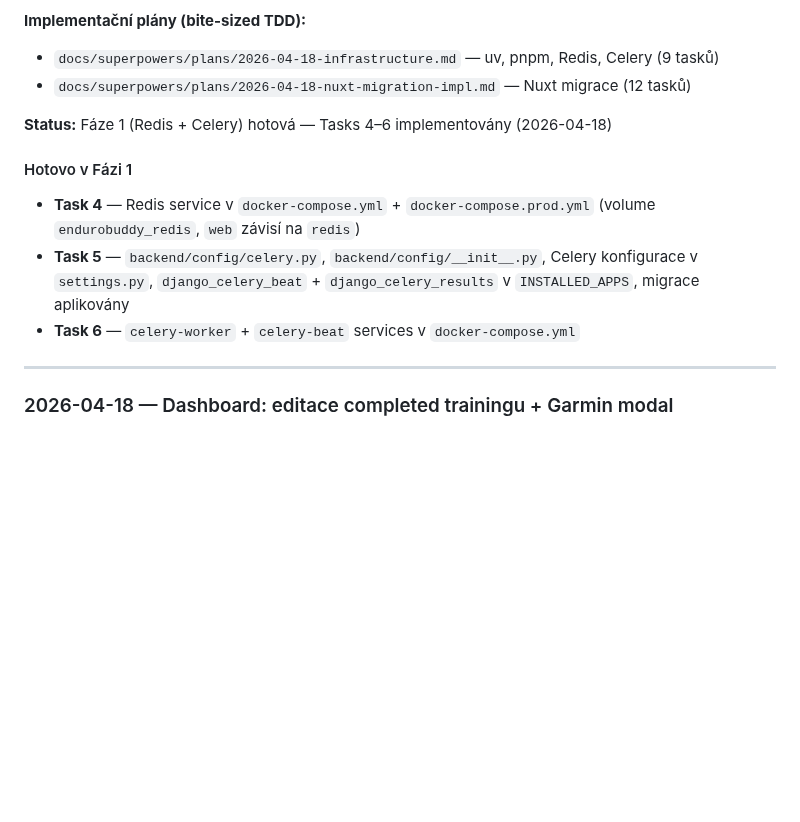
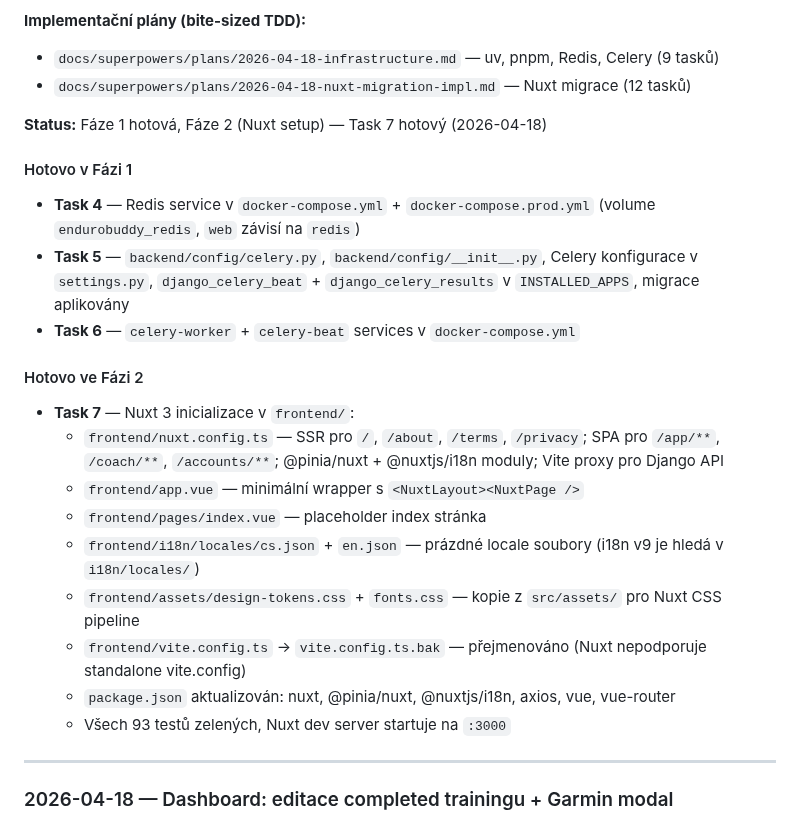
Before and after one commit to gyarab/enduroBuddy, a Markdown page: CLAUDE.md, the part around the change. Drawn GitHub-style; blank space fills up the shorter version.

Commit message:
chore: update CLAUDE.md with Nuxt 3 initialization status (Task 7 done)

```diff
--- a/CLAUDE.md
+++ b/CLAUDE.md
@@ -249,12 +249,23 @@ Spec: `docs/superpowers/specs/2026-04-18-nuxt-migration-design.md`
 - `docs/superpowers/plans/2026-04-18-infrastructure.md` — uv, pnpm, Redis, Celery (9 tasků)
 - `docs/superpowers/plans/2026-04-18-nuxt-migration-impl.md` — Nuxt migrace (12 tasků)
 
-**Status:** Fáze 1 (Redis + Celery) hotová — Tasks 4–6 implementovány (2026-04-18)
+**Status:** Fáze 1 hotová, Fáze 2 (Nuxt setup) — Task 7 hotový (2026-04-18)
 
 #### Hotovo v Fázi 1
 - **Task 4** — Redis service v `docker-compose.yml` + `docker-compose.prod.yml` (volume `endurobuddy_redis`, `web` závisí na `redis`)
 - **Task 5** — `backend/config/celery.py`, `backend/config/__init__.py`, Celery konfigurace v `settings.py`, `django_celery_beat` + `django_celery_results` v `INSTALLED_APPS`, migrace aplikovány
 - **Task 6** — `celery-worker` + `celery-beat` services v `docker-compose.yml`
+
+#### Hotovo ve Fázi 2
+- **Task 7** — Nuxt 3 inicializace v `frontend/`:
+  - `frontend/nuxt.config.ts` — SSR pro `/`, `/about`, `/terms`, `/privacy`; SPA pro `/app/**`, `/coach/**`, `/accounts/**`; @pinia/nuxt + @nuxtjs/i18n moduly; Vite proxy pro Django API
+  - `frontend/app.vue` — minimální wrapper s `<NuxtLayout><NuxtPage />`
+  - `frontend/pages/index.vue` — placeholder index stránka
+  - `frontend/i18n/locales/cs.json` + `en.json` — prázdné locale soubory (i18n v9 je hledá v `i18n/locales/`)
+  - `frontend/assets/design-tokens.css` + `fonts.css` — kopie z `src/assets/` pro Nuxt CSS pipeline
+  - `frontend/vite.config.ts` → `vite.config.ts.bak` — přejmenováno (Nuxt nepodporuje standalone vite.config)
+  - `package.json` aktualizován: nuxt, @pinia/nuxt, @nuxtjs/i18n, axios, vue, vue-router
+  - Všech 93 testů zelených, Nuxt dev server startuje na `:3000`
 
 ---
 
```
